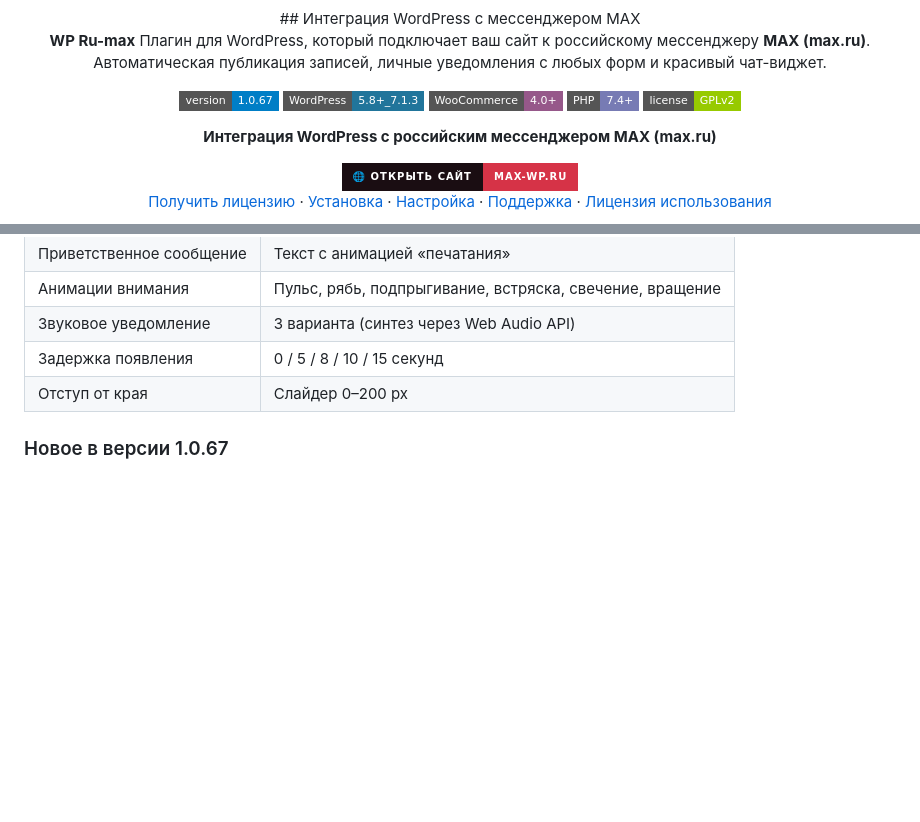
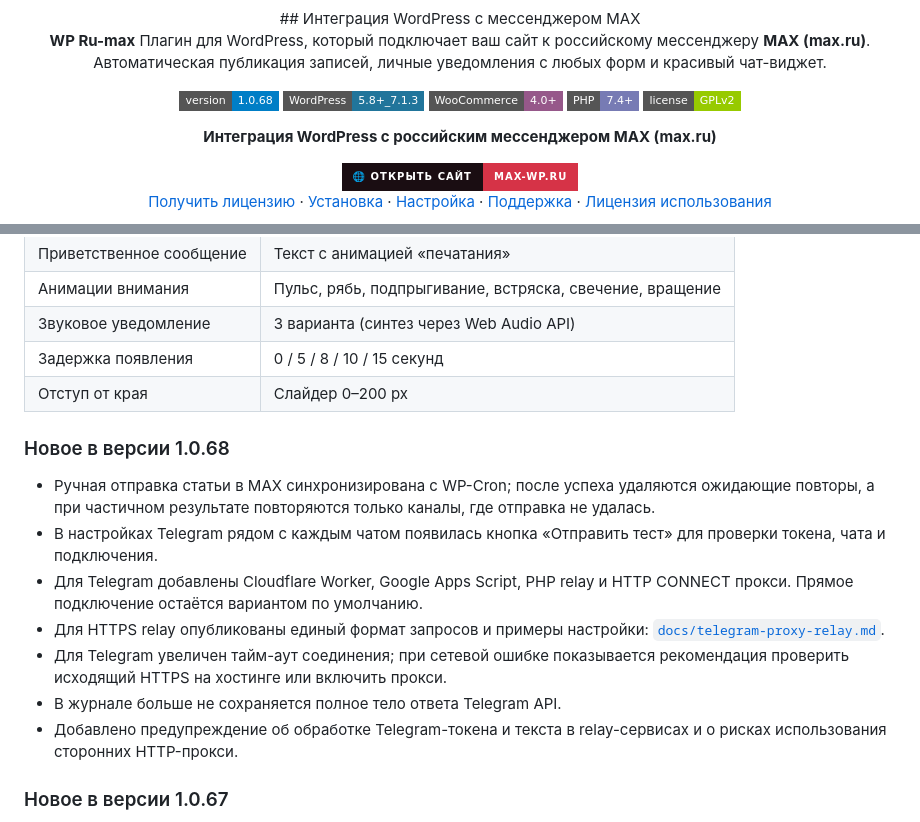
Before and after one commit to RuCoder-sudo/wp-ru-max, a Markdown page: README.md, 2 parts joined by grey strips. Drawn GitHub-style; badges without logos; blank space fills up the shorter version.

Commit message:
Bump version to 1.0.68 and update release notes
Updated version number to 1.0.68 and added new features and improvements.

```diff
--- a/README.md
+++ b/README.md
@@ -9,7 +9,7 @@
 
 **WP Ru-max** Плагин для WordPress, который подключает ваш сайт к российскому мессенджеру **MAX (max.ru)**. Автоматическая публикация записей, личные уведомления с любых форм и красивый чат-виджет.
 
-![Version](https://img.shields.io/badge/version-1.0.67-blue?style=flat-square)
+![Version](https://img.shields.io/badge/version-1.0.68-blue?style=flat-square)
 ![WordPress](https://img.shields.io/badge/WordPress-5.8%2B__7.1.3-21759b?style=flat-square&logo=wordpress)
 ![WooCommerce](https://img.shields.io/badge/WooCommerce-4.0%2B-96588a?style=flat-square)
 ![PHP](https://img.shields.io/badge/PHP-7.4%2B-777bb4?style=flat-square&logo=php)
@@ -84,6 +84,16 @@
 | Звуковое уведомление | 3 варианта (синтез через Web Audio API) |
 | Задержка появления | 0 / 5 / 8 / 10 / 15 секунд |
 | Отступ от края | Слайдер 0–200 px |
+
+### Новое в версии 1.0.68
+
+- Ручная отправка статьи в MAX синхронизирована с WP-Cron; после успеха удаляются ожидающие повторы, а при частичном результате повторяются только каналы, где отправка не удалась.
+- В настройках Telegram рядом с каждым чатом появилась кнопка «Отправить тест» для проверки токена, чата и подключения.
+- Для Telegram добавлены Cloudflare Worker, Google Apps Script, PHP relay и HTTP CONNECT прокси. Прямое подключение остаётся вариантом по умолчанию.
+- Для HTTPS relay опубликованы единый формат запросов и примеры настройки: [`docs/telegram-proxy-relay.md`](docs/telegram-proxy-relay.md).
+- Для Telegram увеличен тайм-аут соединения; при сетевой ошибке показывается рекомендация проверить исходящий HTTPS на хостинге или включить прокси.
+- В журнале больше не сохраняется полное тело ответа Telegram API.
+- Добавлено предупреждение об обработке Telegram-токена и текста в relay-сервисах и о рисках использования сторонних HTTP-прокси.
 
 ### Новое в версии 1.0.67
 
```
